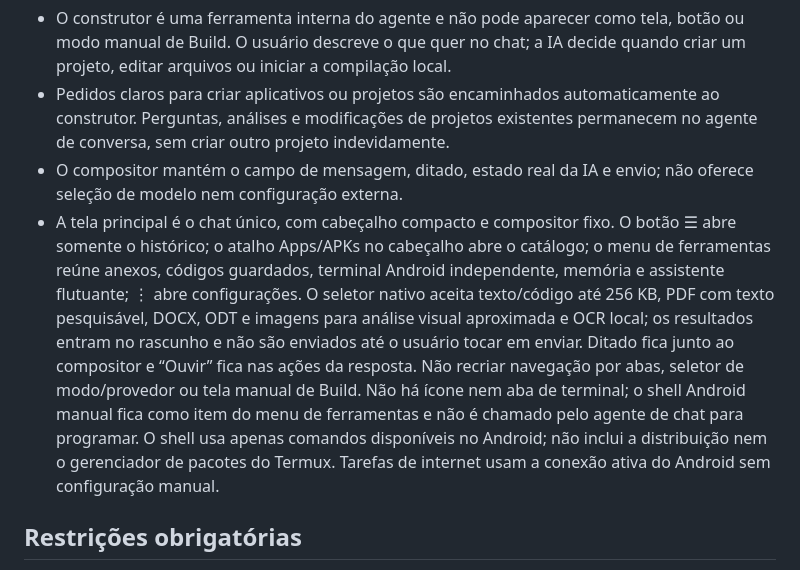
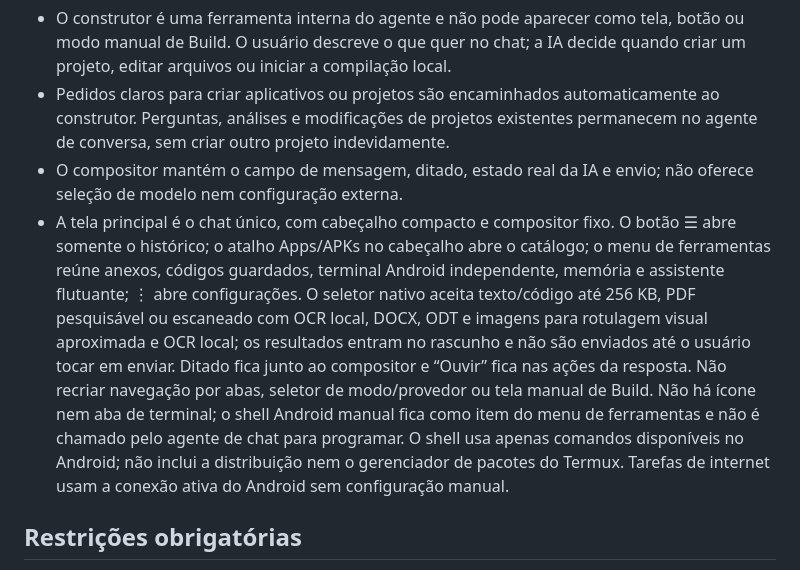
Before and after one commit to ar2233789-oss/Kellvyn, a Markdown page: docs/PRODUCT_SPEC.md, the part around the change. Rendered like a GitHub page.

Commit message:
Clarify document and image attachment support

```diff
--- a/docs/PRODUCT_SPEC.md
+++ b/docs/PRODUCT_SPEC.md
@@ -14,7 +14,7 @@ Este documento reúne os requisitos do produto para manter a direção do projet
 - O construtor é uma ferramenta interna do agente e não pode aparecer como tela, botão ou modo manual de Build. O usuário descreve o que quer no chat; a IA decide quando criar um projeto, editar arquivos ou iniciar a compilação local.
 - Pedidos claros para criar aplicativos ou projetos são encaminhados automaticamente ao construtor. Perguntas, análises e modificações de projetos existentes permanecem no agente de conversa, sem criar outro projeto indevidamente.
 - O compositor mantém o campo de mensagem, ditado, estado real da IA e envio; não oferece seleção de modelo nem configuração externa.
-- A tela principal é o chat único, com cabeçalho compacto e compositor fixo. O botão ☰ abre somente o histórico; o atalho Apps/APKs no cabeçalho abre o catálogo; o menu de ferramentas reúne anexos, códigos guardados, terminal Android independente, memória e assistente flutuante; ⋮ abre configurações. O seletor nativo aceita texto/código até 256 KB, PDF com texto pesquisável, DOCX, ODT e imagens para análise visual aproximada e OCR local; os resultados entram no rascunho e não são enviados até o usuário tocar em enviar. Ditado fica junto ao compositor e “Ouvir” fica nas ações da resposta. Não recriar navegação por abas, seletor de modo/provedor ou tela manual de Build. Não há ícone nem aba de terminal; o shell Android manual fica como item do menu de ferramentas e não é chamado pelo agente de chat para programar. O shell usa apenas comandos disponíveis no Android; não inclui a distribuição nem o gerenciador de pacotes do Termux. Tarefas de internet usam a conexão ativa do Android sem configuração manual.
+- A tela principal é o chat único, com cabeçalho compacto e compositor fixo. O botão ☰ abre somente o histórico; o atalho Apps/APKs no cabeçalho abre o catálogo; o menu de ferramentas reúne anexos, códigos guardados, terminal Android independente, memória e assistente flutuante; ⋮ abre configurações. O seletor nativo aceita texto/código até 256 KB, PDF pesquisável ou escaneado com OCR local, DOCX, ODT e imagens para rotulagem visual aproximada e OCR local; os resultados entram no rascunho e não são enviados até o usuário tocar em enviar. Ditado fica junto ao compositor e “Ouvir” fica nas ações da resposta. Não recriar navegação por abas, seletor de modo/provedor ou tela manual de Build. Não há ícone nem aba de terminal; o shell Android manual fica como item do menu de ferramentas e não é chamado pelo agente de chat para programar. O shell usa apenas comandos disponíveis no Android; não inclui a distribuição nem o gerenciador de pacotes do Termux. Tarefas de internet usam a conexão ativa do Android sem configuração manual.
 
 ## Restrições obrigatórias
 - Entrega final: APK Android nativo. Nada de site embrulhado em WebView. Interface em Kotlin/Jetpack Compose, sem WebView.
```
